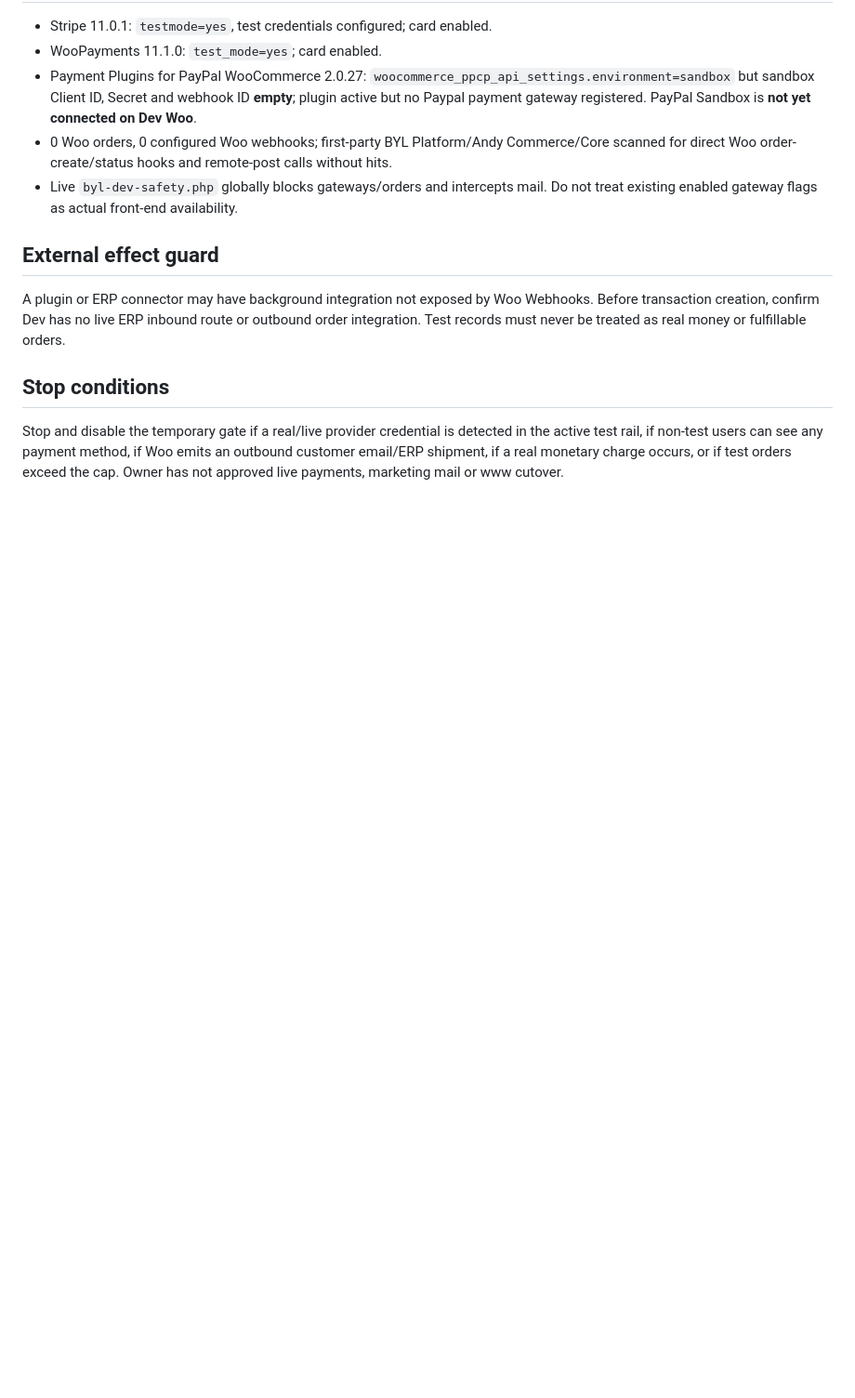
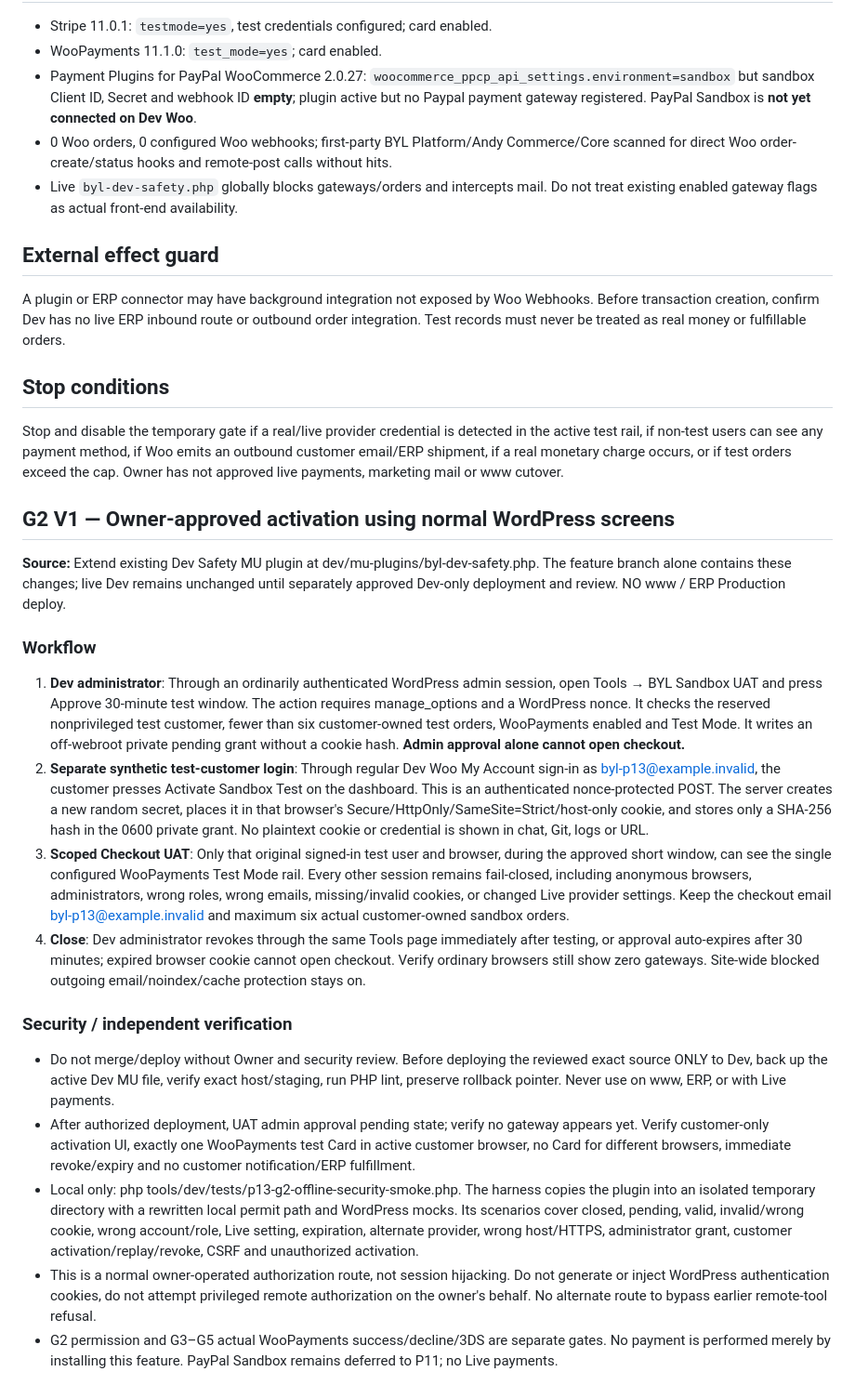
Before and after one commit to beyourlovercom/beyourlover-web-v3, a Markdown page: docs/agent/P1.3-DEV-SANDBOX-ORDER-GATE.md, the part around the change. Shown at 93% size. Drawn GitHub-style; blank space fills up the shorter version.

Commit message:
docs(dev): define owner-operated one-time G2 grant workflow and test gates

```diff
--- a/docs/agent/P1.3-DEV-SANDBOX-ORDER-GATE.md
+++ b/docs/agent/P1.3-DEV-SANDBOX-ORDER-GATE.md
@@ -37,3 +37,22 @@ A plugin or ERP connector may have background integration not exposed by Woo Web
 
 ## Stop conditions
 Stop and disable the temporary gate if a real/live provider credential is detected in the active test rail, if non-test users can see any payment method, if Woo emits an outbound customer email/ERP shipment, if a real monetary charge occurs, or if test orders exceed the cap. Owner has not approved live payments, marketing mail or www cutover.
+
+## G2 V1 — Owner-approved activation using normal WordPress screens
+
+**Source:** Extend existing Dev Safety MU plugin at dev/mu-plugins/byl-dev-safety.php. The feature branch alone contains these changes; live Dev remains unchanged until separately approved Dev-only deployment and review. NO www / ERP Production deploy.
+
+### Workflow
+
+1. **Dev administrator**: Through an ordinarily authenticated WordPress admin session, open Tools → BYL Sandbox UAT and press Approve 30-minute test window. The action requires manage_options and a WordPress nonce. It checks the reserved nonprivileged test customer, fewer than six customer-owned test orders, WooPayments enabled and Test Mode. It writes an off-webroot private pending grant without a cookie hash. **Admin approval alone cannot open checkout.**
+2. **Separate synthetic test-customer login**: Through regular Dev Woo My Account sign-in as byl-p13@example.invalid, the customer presses Activate Sandbox Test on the dashboard. This is an authenticated nonce-protected POST. The server creates a new random secret, places it in that browser's Secure/HttpOnly/SameSite=Strict/host-only cookie, and stores only a SHA-256 hash in the 0600 private grant. No plaintext cookie or credential is shown in chat, Git, logs or URL.
+3. **Scoped Checkout UAT**: Only that original signed-in test user and browser, during the approved short window, can see the single configured WooPayments Test Mode rail. Every other session remains fail-closed, including anonymous browsers, administrators, wrong roles, wrong emails, missing/invalid cookies, or changed Live provider settings. Keep the checkout email byl-p13@example.invalid and maximum six actual customer-owned sandbox orders.
+4. **Close**: Dev administrator revokes through the same Tools page immediately after testing, or approval auto-expires after 30 minutes; expired browser cookie cannot open checkout. Verify ordinary browsers still show zero gateways. Site-wide blocked outgoing email/noindex/cache protection stays on.
+
+### Security / independent verification
+
+- Do not merge/deploy without Owner and security review. Before deploying the reviewed exact source ONLY to Dev, back up the active Dev MU file, verify exact host/staging, run PHP lint, preserve rollback pointer. Never use on www, ERP, or with Live payments.
+- After authorized deployment, UAT admin approval pending state; verify no gateway appears yet. Verify customer-only activation UI, exactly one WooPayments test Card in active customer browser, no Card for different browsers, immediate revoke/expiry and no customer notification/ERP fulfillment.
+- Local only: php tools/dev/tests/p13-g2-offline-security-smoke.php. The harness copies the plugin into an isolated temporary directory with a rewritten local permit path and WordPress mocks. Its scenarios cover closed, pending, valid, invalid/wrong cookie, wrong account/role, Live setting, expiration, alternate provider, wrong host/HTTPS, administrator grant, customer activation/replay/revoke, CSRF and unauthorized activation.
+- This is a normal owner-operated authorization route, not session hijacking. Do not generate or inject WordPress authentication cookies, do not attempt privileged remote authorization on the owner's behalf. No alternate route to bypass earlier remote-tool refusal.
+- G2 permission and G3–G5 actual WooPayments success/decline/3DS are separate gates. No payment is performed merely by installing this feature. PayPal Sandbox remains deferred to P11; no Live payments.
```
